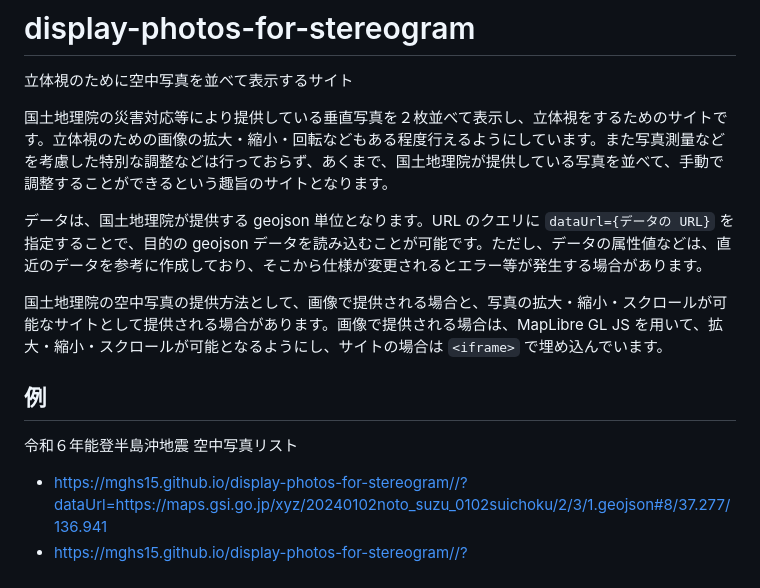
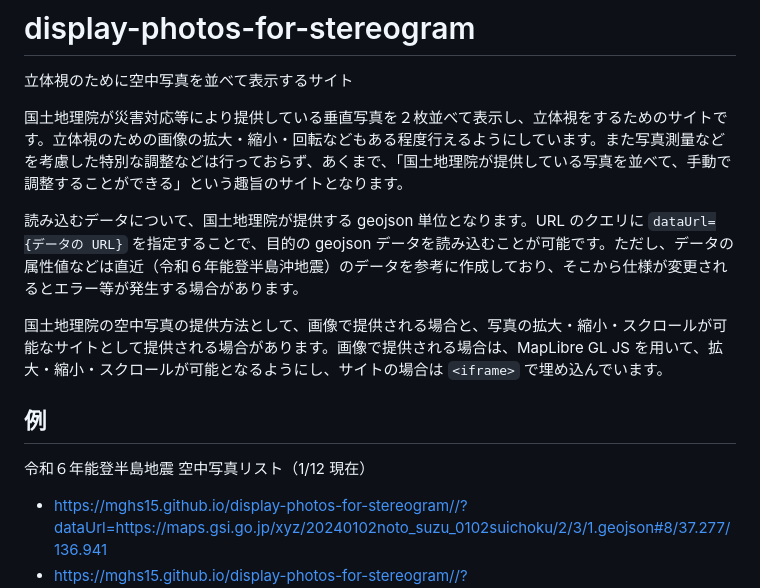
Before and after one commit to mghs15/display-photos-for-stereogram, a Markdown page: README.md, the part around the change. Rendered like a GitHub page.

```diff
--- a/README.md
+++ b/README.md
@@ -1,14 +1,14 @@
 # display-photos-for-stereogram
 立体視のために空中写真を並べて表示するサイト
 
-国土地理院の災害対応等により提供している垂直写真を２枚並べて表示し、立体視をするためのサイトです。立体視のための画像の拡大・縮小・回転などもある程度行えるようにしています。また写真測量などを考慮した特別な調整などは行っておらず、あくまで、国土地理院が提供している写真を並べて、手動で調整することができるという趣旨のサイトとなります。
+国土地理院が災害対応等により提供している垂直写真を２枚並べて表示し、立体視をするためのサイトです。立体視のための画像の拡大・縮小・回転などもある程度行えるようにしています。また写真測量などを考慮した特別な調整などは行っておらず、あくまで、「国土地理院が提供している写真を並べて、手動で調整することができる」という趣旨のサイトとなります。
 
-データは、国土地理院が提供する geojson 単位となります。URL のクエリに `dataUrl={データの URL}` を指定することで、目的の geojson データを読み込むことが可能です。ただし、データの属性値などは、直近のデータを参考に作成しており、そこから仕様が変更されるとエラー等が発生する場合があります。
+読み込むデータについて、国土地理院が提供する geojson 単位となります。URL のクエリに `dataUrl={データの URL}` を指定することで、目的の geojson データを読み込むことが可能です。ただし、データの属性値などは直近（令和６年能登半島沖地震）のデータを参考に作成しており、そこから仕様が変更されるとエラー等が発生する場合があります。
 
 国土地理院の空中写真の提供方法として、画像で提供される場合と、写真の拡大・縮小・スクロールが可能なサイトとして提供される場合があります。画像で提供される場合は、MapLibre GL JS を用いて、拡大・縮小・スクロールが可能となるようにし、サイトの場合は `<iframe>` で埋め込んでいます。
 
 ## 例
-令和６年能登半島沖地震 空中写真リスト
+令和６年能登半島地震 空中写真リスト（1/12 現在）
 * https://mghs15.github.io/display-photos-for-stereogram//?dataUrl=https://maps.gsi.go.jp/xyz/20240102noto_suzu_0102suichoku/2/3/1.geojson#8/37.277/136.941
 * https://mghs15.github.io/display-photos-for-stereogram//?dataUrl=https://maps.gsi.go.jp/xyz/20240102noto_suzu_0105suichoku/2/3/1.geojson#8/37.277/136.941
 * https://mghs15.github.io/display-photos-for-stereogram//?dataUrl=https://maps.gsi.go.jp/xyz/20240102noto_wajimahigashi_0102suichoku/2/3/1.geojson#8/37.277/136.941
```
